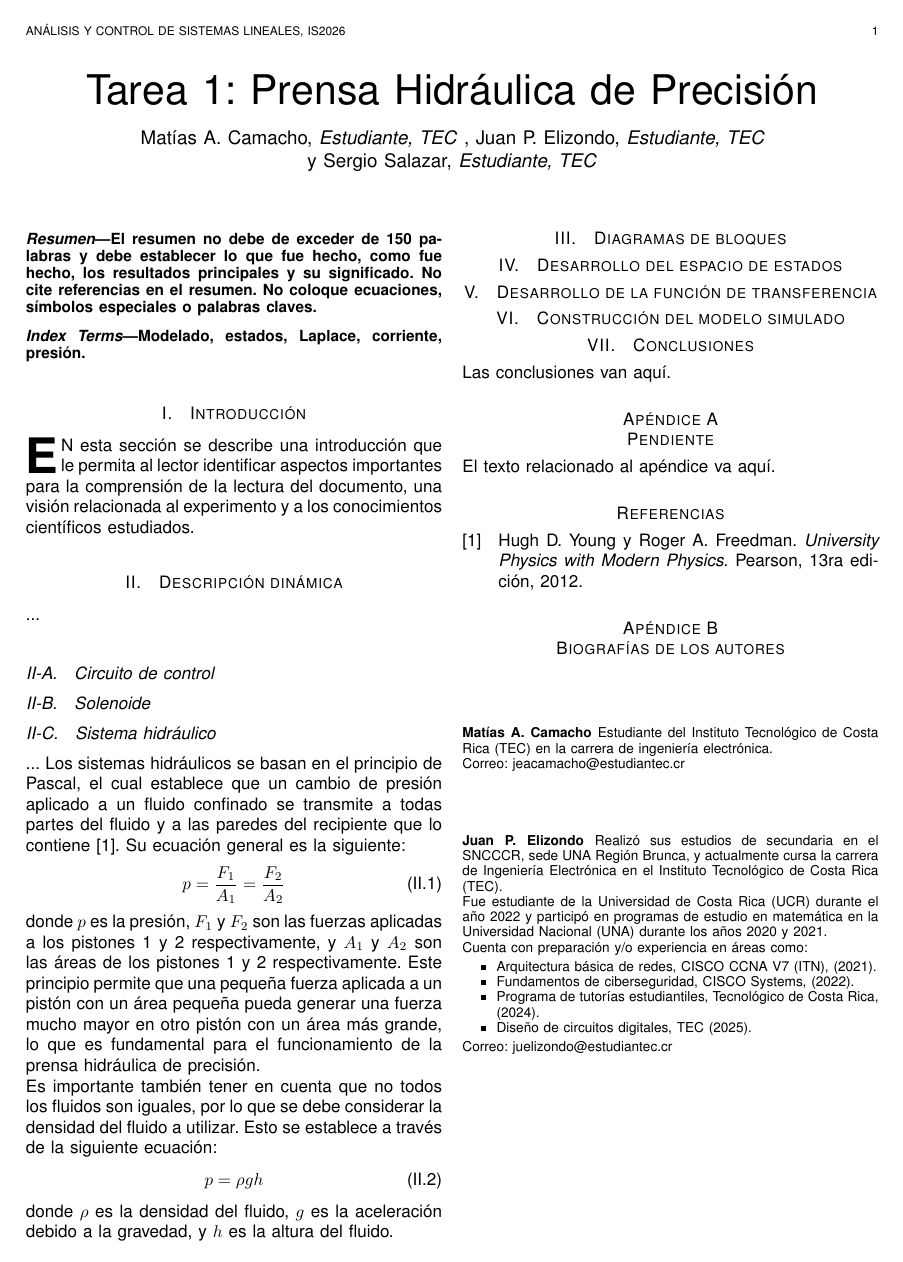
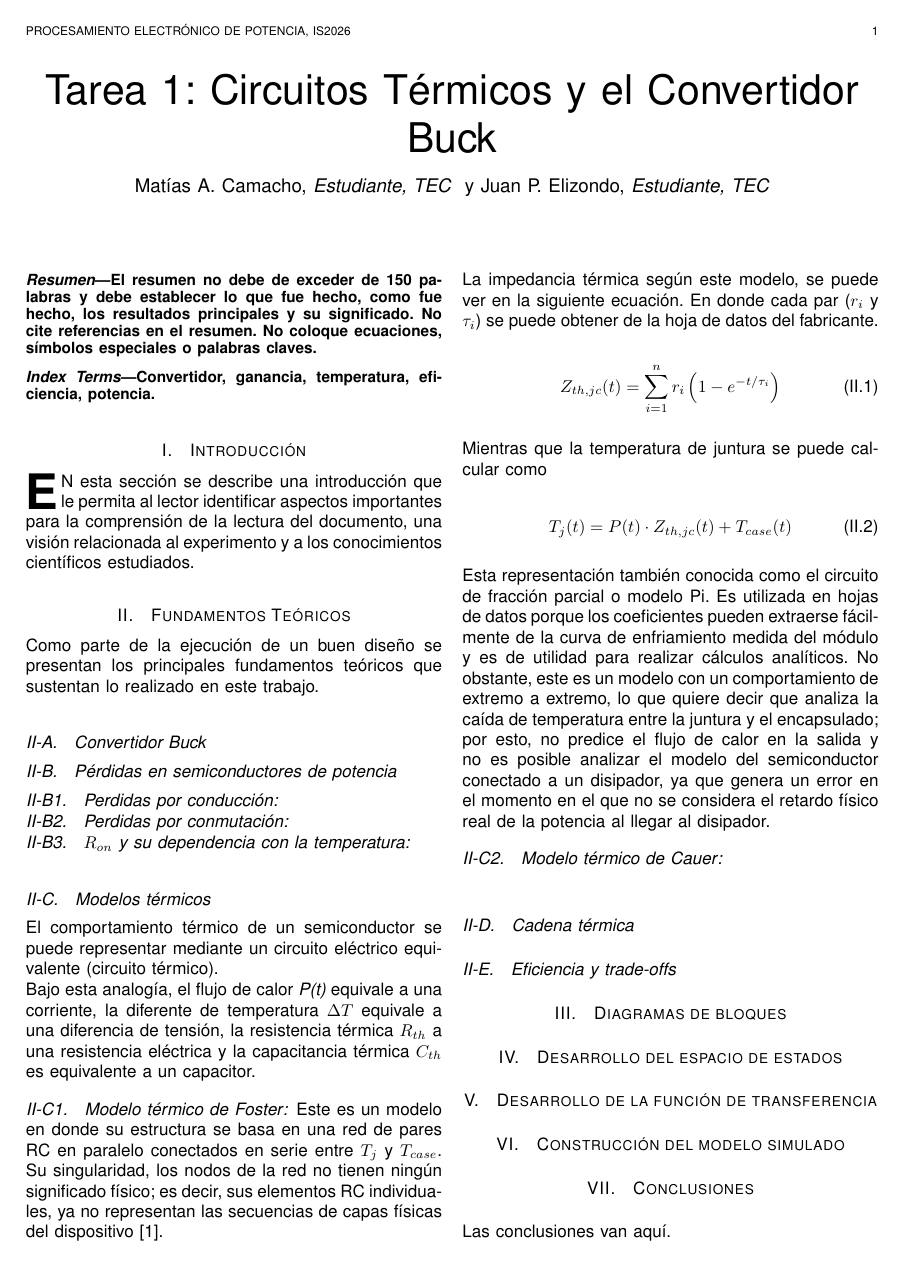
Before and after one commit to maaaaaati/PotTrabajos, a LaTeX problem sheet (Tarea1/informe.tex): the whole page before the commit and page 1 of 2 after it. Compiled offline with pdfLaTeX.

Commit message:
Avance en fundamentos

```diff
--- a/Tarea1/informe.tex
+++ b/Tarea1/informe.tex
@@ -38,18 +38,17 @@
 % not capitalized unless they are the first or last word of the title.
 % Linebreaks \\ can be used within to get better formatting as desired.
 % Do not put math or special symbols in the title.
-\title{Tarea 1: Prensa Hidráulica de Precisión}
+\title{Tarea 1: Circuitos Térmicos y el Convertidor Buck}
 
 
 \author{Matías~A.~Camacho,~\IEEEmembership{Estudiante,~TEC}
-        ,~Juan~P.~Elizondo,~\IEEEmembership{Estudiante,~TEC}
-        ~y~Sergio~Salazar,~\IEEEmembership{Estudiante,~TEC}
+        ~y~Juan~P.~Elizondo,~\IEEEmembership{Estudiante,~TEC}
 }
 
 
 % The paper headers
-\markboth{Análisis y Control de Sistemas Lineales, IS2026}%
-{Análisis y Control de Sistemas Lineales}
+\markboth{Procesamiento Electrónico de Potencia, IS2026}%
+{Procesamiento Electrónico de Potencia}
 
 
 % make the title area
@@ -62,7 +61,7 @@ El resumen no debe de exceder de 150 palabras y debe establecer lo que fue hecho
 
 % Se sugiere no más de cuatro palabras o frases cortas en orden alfabético, separadas por comas, que representen su reporte
 \begin{IEEEkeywords}
-Modelado, estados, Laplace, corriente, presión.
+Convertidor, ganancia, temperatura, eficiencia, potencia.
 \end{IEEEkeywords}
 
 
@@ -75,28 +74,74 @@ Modelado, estados, Laplace, corriente, presión.
 
 %%%%%%%%%%%%%%%%%%%%%%%%%%%%%%%%%%%%%%%%%%%%%%%%%%%%%%%%%%%%%%%%%%%%%%%%%%%%%%%%%%%%%%%%%%%%%%
 %%%%%%%%%%%%%%%%%%%%%%%%%%%%%%%%%%%%%%%%%%%%%%%%%%%%%%%%%%%%%%%%%%%%%%%%%%%%%%%%%%%%%%%%%%%%%%
-\section{Descripción dinámica}
+\section{Fundamentos Teóricos}
+Como parte de la ejecución de un buen diseño se presentan los principales fundamentos teóricos
+que sustentan lo realizado en este trabajo.
 
-...
+\subsection{Convertidor Buck}
 
-\subsection{Circuito de control}
 
-\subsection{Solenoide}
+\subsection{Pérdidas en semiconductores de potencia}
 
-\subsection{Sistema hidráulico}
-...
-Los sistemas hidráulicos se basan en el principio de Pascal, el cual establece que un cambio de presión aplicado a un
-fluido confinado se transmite a todas partes del fluido y a las paredes del recipiente que lo contiene \cite{PhysicsBook}. Su ecuación general es la siguiente:
-\begin{equation}
-    p = \frac{F_1}{A_1} = \frac{F_2}{A_2}
-\end{equation}
-donde $p$ es la presión, $F_1$ y $F_2$ son las fuerzas aplicadas a los pistones 1 y 2 respectivamente, y $A_1$ y $A_2$ son las áreas de los pistones 1 y 2 respectivamente. Este principio permite que una pequeña fuerza aplicada a un pistón con un área pequeña pueda generar una fuerza mucho mayor en otro pistón con un área más grande, lo que es fundamental para el funcionamiento de la prensa hidráulica de precisión.
+    \subsubsection{Perdidas por conducción}
 
-Es importante también tener en cuenta que no todos los fluidos son iguales, por lo que se debe considerar la densidad del fluido a utilizar. Esto se establece a través de la siguiente ecuación:
-\begin{equation}
-    p = \rho g h
-\end{equation}
-donde $\rho$ es la densidad del fluido, $g$ es la aceleración debido a la gravedad, y $h$ es la altura del fluido.
+    \subsubsection{Perdidas por conmutación}
+
+    \subsubsection{$R_{on}$ y su dependencia con la temperatura}
+
+
+\subsection{Modelos térmicos}
+    El comportamiento térmico de un semiconductor se puede representar
+    mediante un circuito eléctrico equivalente (circuito térmico).
+
+    Bajo esta analogía, el flujo de calor \emph{P(t)} equivale a una corriente,
+    la diferente de temperatura \emph{$\Delta T$} equivale a una
+    diferencia de tensión, la resistencia térmica \emph{$R_{th}$} a una
+    resistencia eléctrica y la capacitancia térmica \emph{$C_{th}$} es equivalente
+    a un capacitor.
+
+    \setlength{\parskip}{1em}
+
+    \subsubsection{Modelo térmico de Foster}
+    Este es un modelo en donde su estructura se basa en una red de pares RC
+    en paralelo conectados en serie entre \emph{$T_{j}$} y \emph{$T_{case}$}. Su singularidad,
+    los nodos de la red no tienen ningún significado físico; es decir, sus elementos RC individuales,
+    ya no representan las secuencias de capas físicas del dispositivo \cite{schutze2008thermal}.
+
+    La impedancia térmica según este modelo, se puede ver en la siguiente ecuación. En donde
+    cada par (\emph{$r_{i}$} y \emph{$\tau_{i}$}) se puede obtener de la hoja de datos
+    del fabricante.
+
+    \begin{equation}
+        Z_{th,jc}(t) = \sum_{i=1}^{n} r_i \left(1 - e^{-t/\tau_i} \right)
+    \end{equation}
+
+    Mientras que la temperatura de juntura se puede calcular como
+
+    \begin{equation}
+        T_j(t) = P(t) \cdot Z_{th,jc}(t) + T_{case}(t)
+    \end{equation}
+
+    Esta representación también conocida como el circuito de fracción parcial o modelo Pi.
+    Es utilizada en hojas de datos porque los coeficientes pueden extraerse fácilmente de
+    la curva de enfriamiento medida del módulo y es de utilidad para realizar cálculos analíticos.
+    No obstante, este es un modelo con un comportamiento de extremo a extremo, lo que quiere decir
+    que analiza la caída de temperatura entre la juntura y el encapsulado; por esto, no
+    predice el flujo de calor en la salida y no es posible analizar el modelo del
+    semiconductor conectado a un disipador, ya que genera un error en el momento en el que no
+    se considera el retardo físico real de la potencia al llegar al disipador.
+
+
+
+    \subsubsection{Modelo térmico de Cauer}
+
+
+\subsection{Cadena térmica}
+
+
+\subsection{Eficiencia y trade-offs}
+
+
 %%%%%%%%%%%%%%%%%%%%%%%%%%%%%%%%%%%%%%%%%%%%%%%%%%%%%%%%%%%%%%%%%%%%%%%%%%%%%%%%%%%%%%%%%%%%%%
 %%%%%%%%%%%%%%%%%%%%%%%%%%%%%%%%%%%%%%%%%%%%%%%%%%%%%%%%%%%%%%%%%%%%%%%%%%%%%%%%%%%%%%%%%%%%%%
 \section{Diagramas de bloques}
```
Also changed, not shown: Tarea1/literatura.bib (+10 -65 lines), 13 other files.
